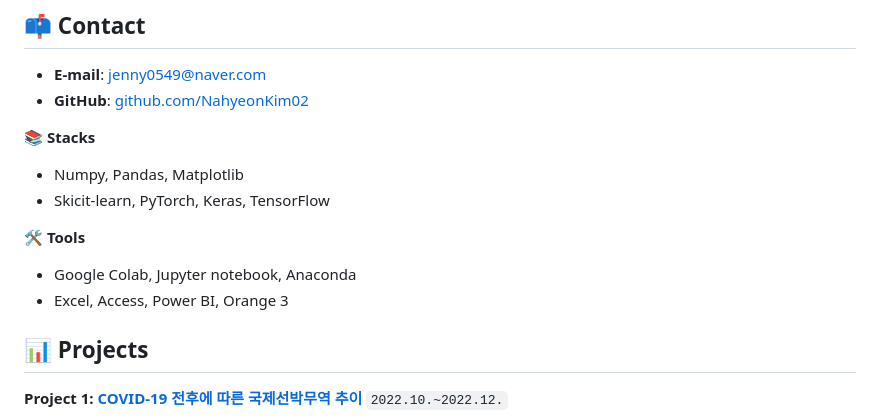
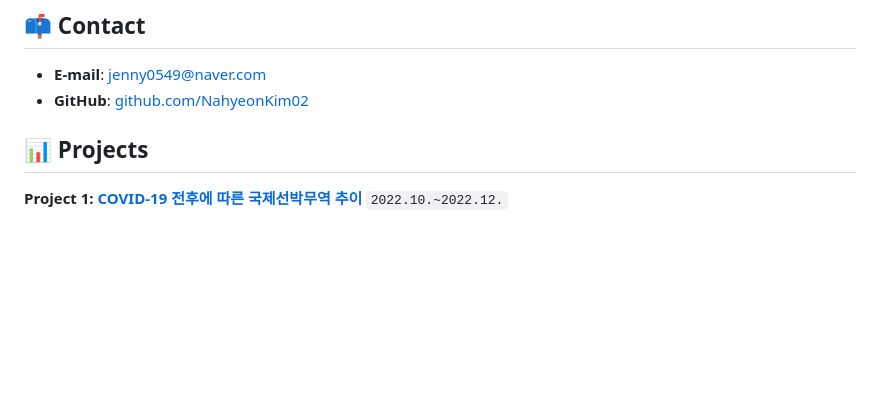
Before and after one commit to NahyeonKim02/NahyeonKim02, a Markdown page: README.md, the part around one of its changes. Drawn GitHub-style; blank space fills up the shorter version.

```diff
--- a/README.md
+++ b/README.md
@@ -7,13 +7,6 @@
 - **E-mail**: [jenny0549@naver.com](mailto:jenny0549@naver.com)
 - **GitHub**: [github.com/NahyeonKim02](https://github.com/NahyeonKim02)
 
-**📚 Stacks**
-- Numpy, Pandas, Matplotlib
-- Skicit-learn, PyTorch, Keras, TensorFlow
-
-**🛠️ Tools**
-- Google Colab, Jupyter notebook, Anaconda
-- Excel, Access, Power BI, Orange 3
 
 ## 📊 Projects
 
```
Also changed, not shown: other parts of README.md (+2 -0 lines).
